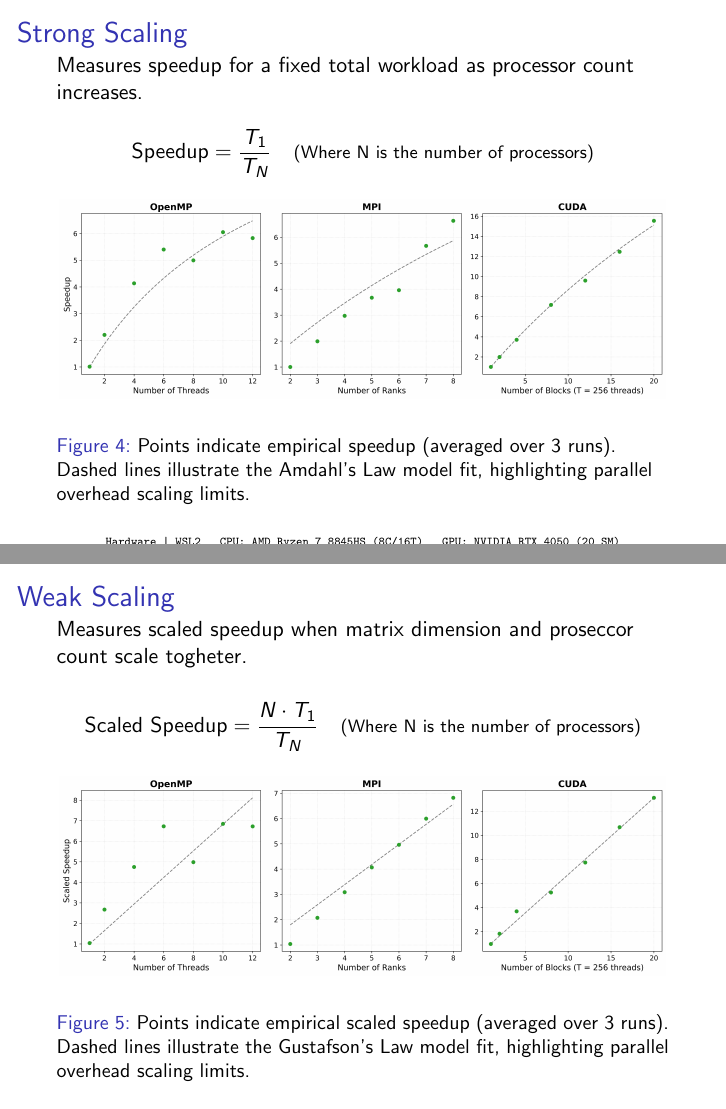
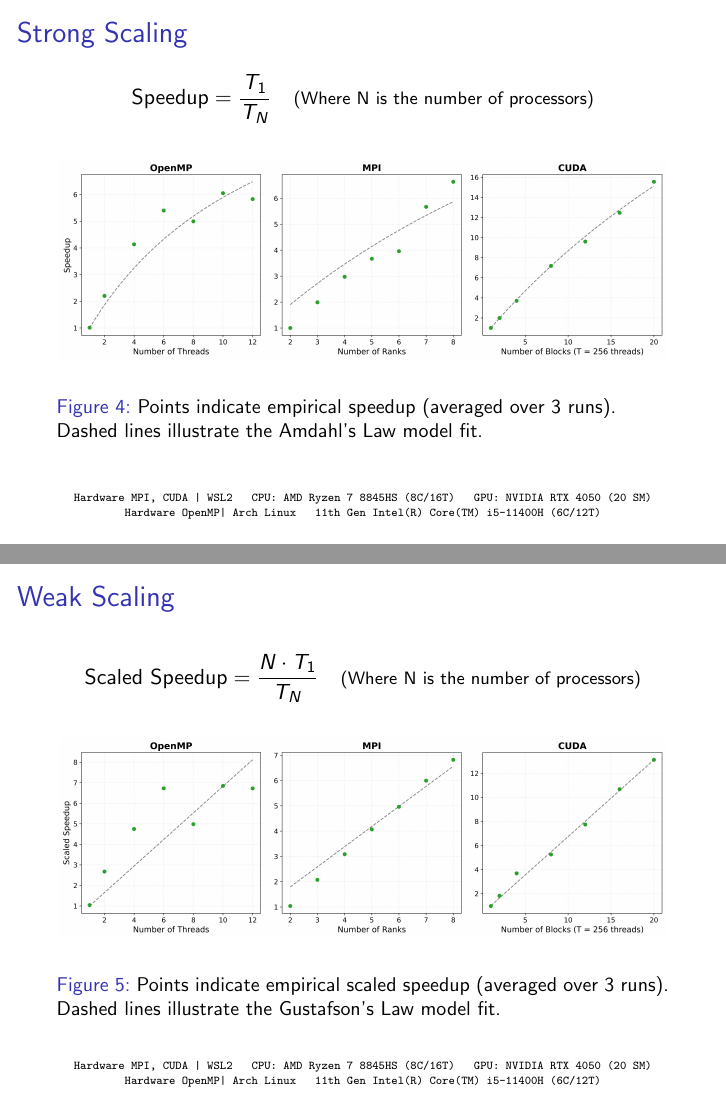
Before and after one commit to askmadsen/dm8100-project, LaTeX slides (presentation/presentation.tex, which reads presentation/slides/strong_scaling.tex, presentation/slides/weak_scaling.tex): pages 15 and 16 of 16, joined at a grey line. Compiled offline with pdfLaTeX.

Commit message:
Updated hardware specs on strong and weak scaling slides

```diff
--- a/presentation/slides/strong_scaling.tex
+++ b/presentation/slides/strong_scaling.tex
@@ -1,5 +1,4 @@
 \begin{frame}{Strong Scaling}
-    Measures speedup for a fixed total workload as processor count increases.
 
     \begin{equation*}
         \text{Speedup} = \frac{T_1}{T_N} \quad \text{\footnotesize (Where N is the number of processors)}
@@ -12,13 +11,14 @@
         \centering
         \includegraphics[width=0.99\textwidth]{Images/strong_scaling.png}
         \vspace{-0.2cm}
-        \caption{Points indicate empirical speedup (averaged over 3 runs). Dashed lines illustrate the Amdahl's Law model fit, highlighting parallel overhead scaling limits.}
+        \caption{Points indicate empirical speedup (averaged over 3 runs). Dashed lines illustrate the Amdahl's Law model fit.}
     \end{figure}
 
     \vfill
     \begin{center}
         \usebeamercolor[fg]{infrastructure}
         \fontsize{6.5pt}{7.5pt}\selectfont
-        \texttt{Hardware | WSL2 \quad  CPU: AMD Ryzen 7 8845HS (8C/16T) \quad GPU: NVIDIA RTX 4050 (20 SM)}
+        \texttt{Hardware MPI, CUDA | WSL2 \quad  CPU: AMD Ryzen 7 8845HS (8C/16T) \quad GPU: NVIDIA RTX 4050 (20 SM)}
+        \texttt{Hardware OpenMP| Arch Linux \quad  11th Gen Intel(R) Core(TM) i5-11400H (6C/12T)}
     \end{center}
 \end{frame}
--- a/presentation/slides/weak_scaling.tex
+++ b/presentation/slides/weak_scaling.tex
@@ -1,5 +1,4 @@
 \begin{frame}{Weak Scaling}
-    Measures scaled speedup when matrix dimension and proseccor count scale togheter.
 
     \begin{equation*}
         \text{Scaled Speedup} = \frac{N \cdot T_1}{T_N} \quad \text{\footnotesize (Where N is the number of processors)}
@@ -12,13 +11,13 @@
         \centering
         \includegraphics[width=0.99\textwidth]{Images/weak_scaling.png}
         \vspace{-0.2cm}
-        \caption{Points indicate empirical scaled speedup (averaged over 3 runs). Dashed lines illustrate the Gustafson's Law model fit, highlighting parallel overhead scaling limits.}
+        \caption{Points indicate empirical scaled speedup (averaged over 3 runs). Dashed lines illustrate the Gustafson's Law model fit.}
     \end{figure}
 
     \vfill
     \begin{center}
         \usebeamercolor[fg]{infrastructure}
         \fontsize{6.5pt}{7.5pt}\selectfont
-        \texttt{Hardware | WSL2 \quad  CPU: AMD Ryzen 7 8845HS (8C/16T) \quad GPU: NVIDIA RTX 4050 (20 SM)}
-    \end{center}
+        \texttt{Hardware MPI, CUDA | WSL2 \quad  CPU: AMD Ryzen 7 8845HS (8C/16T) \quad GPU: NVIDIA RTX 4050 (20 SM)}
+        \texttt{Hardware OpenMP| Arch Linux \quad  11th Gen Intel(R) Core(TM) i5-11400H (6C/12T)}    \end{center}
 \end{frame}
```
